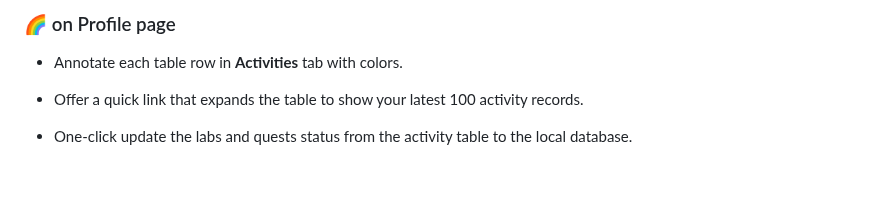
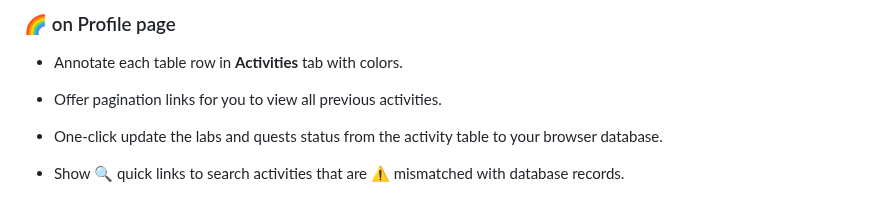
Before and after one commit to chriskyfung/qwiklabs-completed-labs-tracker, a Markdown page: README.md, the part around one of its changes. Drawn GitHub-style; blank space fills up the shorter version.

```diff
--- a/README.md
+++ b/README.md
@@ -60,6 +60,7 @@ Retrieve the local records and annotate each lab and quest item as the following
 ### 🌈 on Profile page
 
 - Annotate each table row in **Activities** tab with colors.
-- Offer a quick link that expands the table to show your latest 100 activity records.
-- One-click update the labs and quests status from the activity table to the local database.
+- Offer pagination links for you to view all previous activities.
+- One-click update the labs and quests status from the activity table to your browser database.
+- Show 🔍 quick links to search activities that are ⚠ mismatched with database records.
 
```
Also changed, not shown: other parts of README.md (+5 -1 lines), screenshots/v2.x/v210-search-unrecognized-activity.gif (added), 3 other files.
